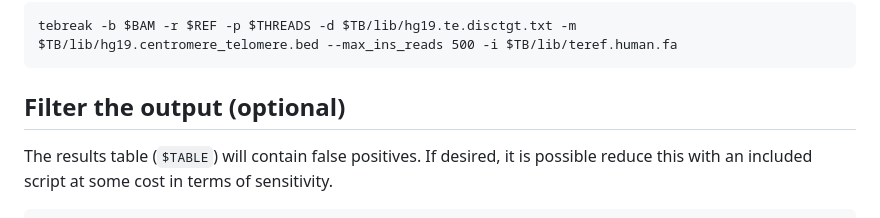
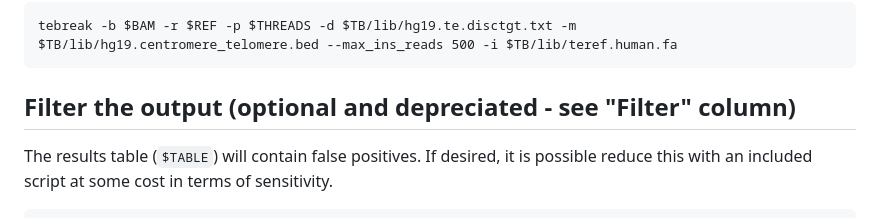
Before and after one commit to adamewing/tebreak, a Markdown page: README.md, the part around the change. Rendered like a GitHub page.

````diff
--- a/README.md
+++ b/README.md
@@ -109,7 +109,7 @@ Note that the BAM file (`$BAM`) passed to -b can be a comma delimited list of BA
 tebreak -b $BAM -r $REF -p $THREADS -d $TB/lib/hg19.te.disctgt.txt -m $TB/lib/hg19.centromere_telomere.bed --max_ins_reads 500 -i $TB/lib/teref.human.fa
 ```
 
-## Filter the output (optional)
+## Filter the output (optional and depreciated - see "Filter" column)
 The results table (`$TABLE`) will contain false positives. If desired, it is possible reduce this with an included script at some cost in terms of sensitivity.
 
 ```
````
